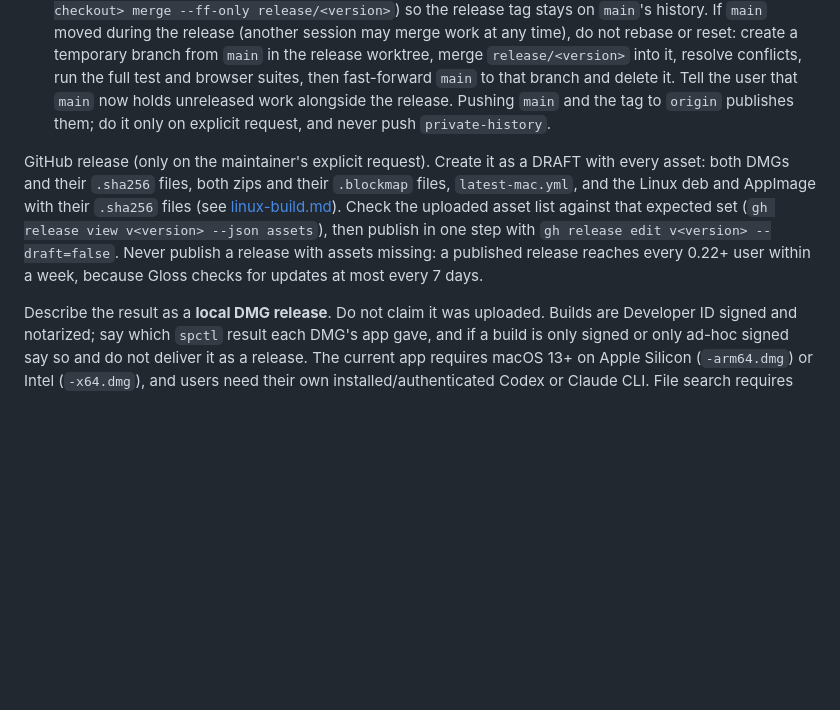
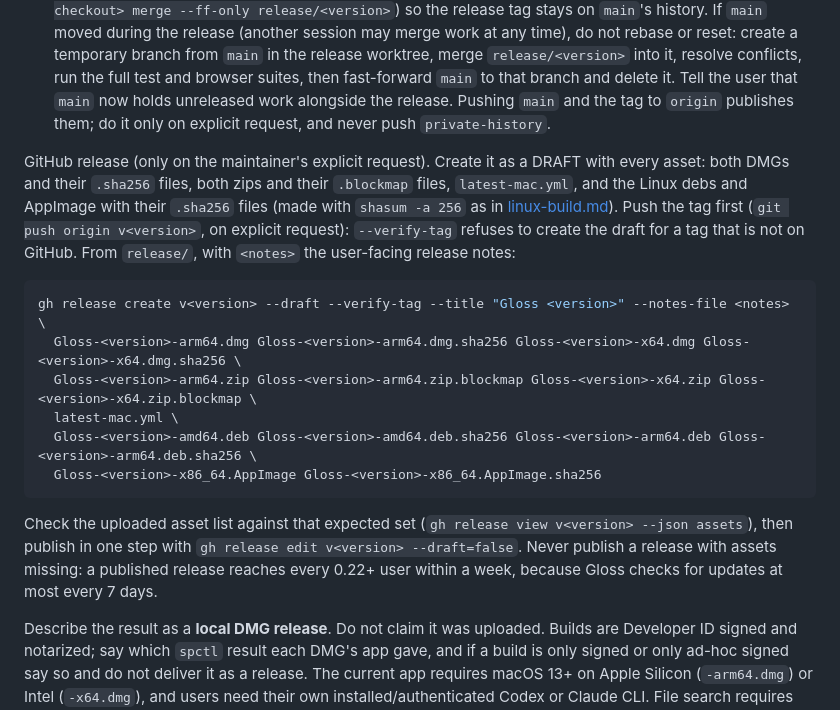
Before and after one commit to kfirosb/gloss, a Markdown page: docs/mac-release-protocol.md, the part around the change. Drawn GitHub-style; blank space fills up the shorter version.

````diff
--- a/docs/mac-release-protocol.md
+++ b/docs/mac-release-protocol.md
@@ -145,7 +145,18 @@ Review the final diff. Stage only the intended source, tests, configuration, loc
 4. Provide clickable local links to both DMGs and, when useful, their checksums and release notes. If the user asks for the release to be delivered, move the DMGs, their `.sha256` files and the release notes from `release/` to `~/Downloads` (keep earlier DMGs; do not overwrite a file of the same name) and give the new paths.
 5. When asked to merge the release into `main`, fast-forward local `main` to the release branch (`git -C <main checkout> merge --ff-only release/<version>`) so the release tag stays on `main`'s history. If `main` moved during the release (another session may merge work at any time), do not rebase or reset: create a temporary branch from `main` in the release worktree, merge `release/<version>` into it, resolve conflicts, run the full test and browser suites, then fast-forward `main` to that branch and delete it. Tell the user that `main` now holds unreleased work alongside the release. Pushing `main` and the tag to `origin` publishes them; do it only on explicit request, and never push `private-history`.
 
-GitHub release (only on the maintainer's explicit request). Create it as a DRAFT with every asset: both DMGs and their `.sha256` files, both zips and their `.blockmap` files, `latest-mac.yml`, and the Linux deb and AppImage with their `.sha256` files (see [linux-build.md](linux-build.md)). Check the uploaded asset list against that expected set (`gh release view v<version> --json assets`), then publish in one step with `gh release edit v<version> --draft=false`. Never publish a release with assets missing: a published release reaches every 0.22+ user within a week, because Gloss checks for updates at most every 7 days.
+GitHub release (only on the maintainer's explicit request). Create it as a DRAFT with every asset: both DMGs and their `.sha256` files, both zips and their `.blockmap` files, `latest-mac.yml`, and the Linux debs and AppImage with their `.sha256` files (made with `shasum -a 256` as in [linux-build.md](linux-build.md#checksums-for-the-release)). Push the tag first (`git push origin v<version>`, on explicit request): `--verify-tag` refuses to create the draft for a tag that is not on GitHub. From `release/`, with `<notes>` the user-facing release notes:
+
+```sh
+gh release create v<version> --draft --verify-tag --title "Gloss <version>" --notes-file <notes> \
+  Gloss-<version>-arm64.dmg Gloss-<version>-arm64.dmg.sha256 Gloss-<version>-x64.dmg Gloss-<version>-x64.dmg.sha256 \
+  Gloss-<version>-arm64.zip Gloss-<version>-arm64.zip.blockmap Gloss-<version>-x64.zip Gloss-<version>-x64.zip.blockmap \
+  latest-mac.yml \
+  Gloss-<version>-amd64.deb Gloss-<version>-amd64.deb.sha256 Gloss-<version>-arm64.deb Gloss-<version>-arm64.deb.sha256 \
+  Gloss-<version>-x86_64.AppImage Gloss-<version>-x86_64.AppImage.sha256
+```
+
+Check the uploaded asset list against that expected set (`gh release view v<version> --json assets`), then publish in one step with `gh release edit v<version> --draft=false`. Never publish a release with assets missing: a published release reaches every 0.22+ user within a week, because Gloss checks for updates at most every 7 days.
 
 Describe the result as a **local DMG release**. Do not claim it was uploaded. Builds are Developer ID signed and notarized; say which `spctl` result each DMG's app gave, and if a build is only signed or only ad-hoc signed say so and do not deliver it as a release. The current app requires macOS 13+ on Apple Silicon (`-arm64.dmg`) or Intel (`-x64.dmg`), and users need their own installed/authenticated Codex or Claude CLI. File search requires ripgrep. Recheck these requirements for later releases.
 
````
Also changed, not shown: docs/linux-build.md (+11 -1 lines), docs/reference.md (+1 -1 lines).
